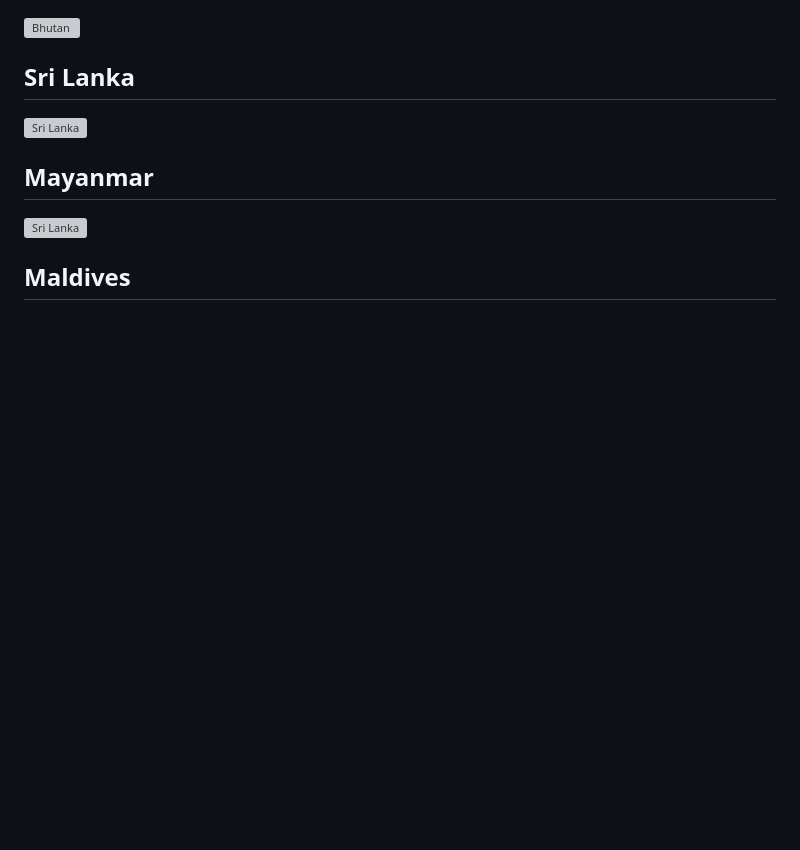
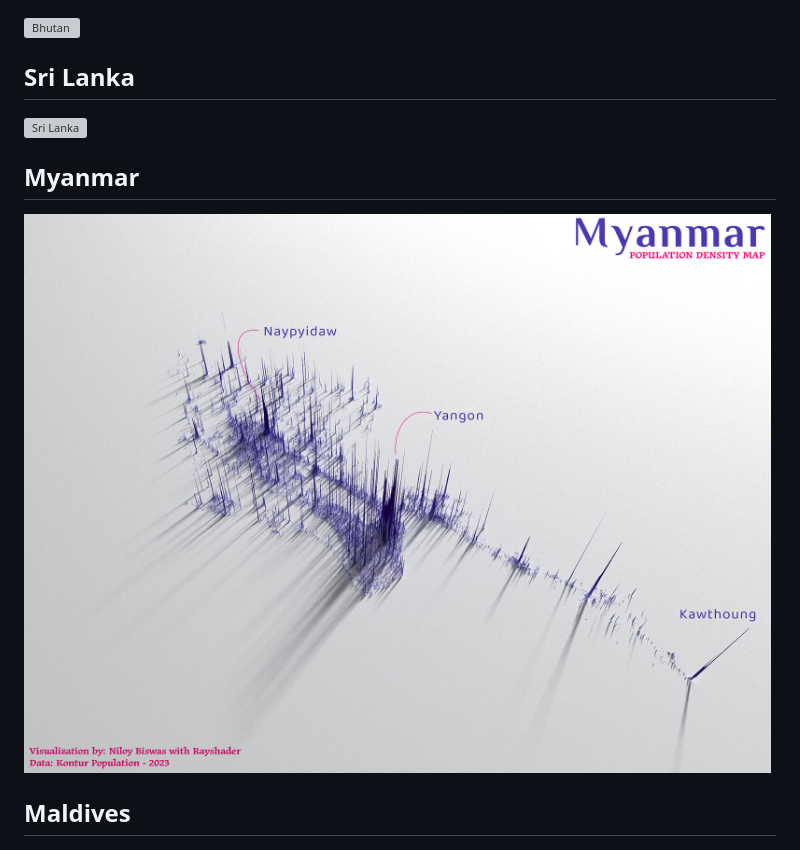
Before and after one commit to niloy-biswas/Population-Density-Map, a Markdown page: README.md, the part around the change. Drawn GitHub-style; pictures changed too: Annotated_Small_Plots/Myanmar population density Map.jpg (added); blank space fills up the shorter version; grey boxes are pictures that could not be loaded.

Commit message:
Changed Pictures

```diff
--- a/README.md
+++ b/README.md
@@ -40,8 +40,8 @@ This repository contains scripts and data for creating population density maps,
 ## Sri Lanka
 ![Sri Lanka](Annotated_Small_Plots/Sri_Lanka%20population%20density%20Map.jpg)
 
-## Mayanmar
-![Sri Lanka](Annotated_Small_Plots/Mayanmar%20population%20density%20Map.jpg)
+## Myanmar
+![Myanmar](Annotated_Small_Plots/Myanmar%20population%20density%20Map.jpg)
 
 ## Maldives
 ![Maldives](Annotated_Small_Plots/MalDives%20population%20density%20Map.jpg)
```
Also changed, not shown: 3 other files.
